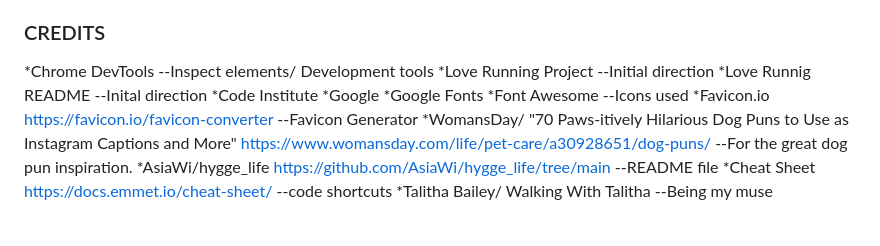
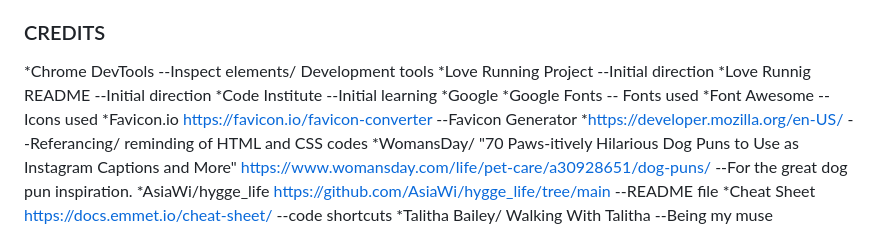
Before and after one commit to AmberRoseA/WalkingWithTalitha, a Markdown page: README.md, the part around the change. Drawn GitHub-style.

Commit message:
added code website to credits readme

```diff
--- a/README.md
+++ b/README.md
@@ -115,12 +115,13 @@ The website's color scheme is inspired by the business logo, emphasizing greens
 ### CREDITS
 *Chrome DevTools --Inspect elements/ Development tools
 *Love Running Project --Initial direction
-*Love Runnig README --Inital direction
-*Code Institute
+*Love Runnig README --Initial direction
+*Code Institute --Initial learning
 *Google
-*Google Fonts
+*Google Fonts -- Fonts used
 *Font Awesome --Icons used
 *Favicon.io <https://favicon.io/favicon-converter> --Favicon Generator
+*https://developer.mozilla.org/en-US/ --Referancing/ reminding of HTML and CSS codes
 *WomansDay/ "70 Paws-itively Hilarious Dog Puns to Use as Instagram Captions and More" https://www.womansday.com/life/pet-care/a30928651/dog-puns/ --For the great dog pun inspiration.
 *AsiaWi/hygge_life https://github.com/AsiaWi/hygge_life/tree/main --README file
 *Cheat Sheet https://docs.emmet.io/cheat-sheet/ --code shortcuts
```
